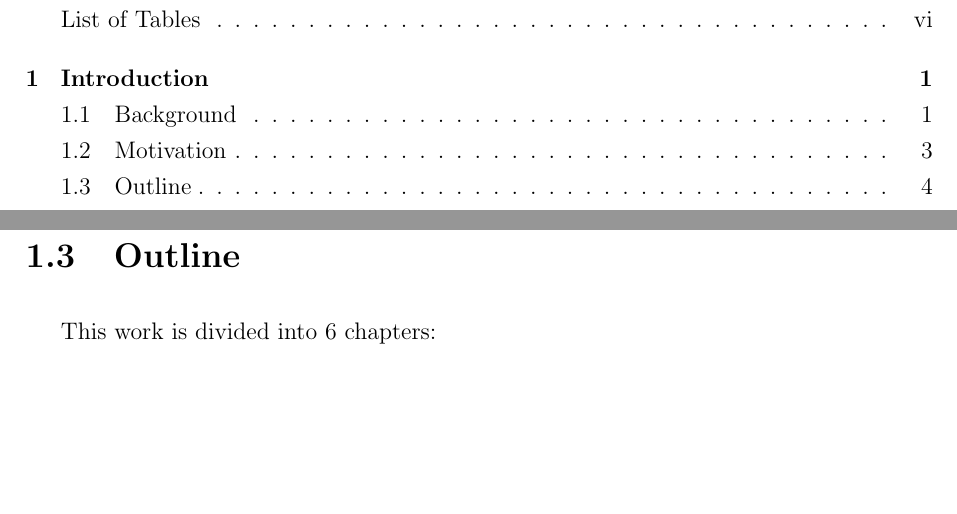
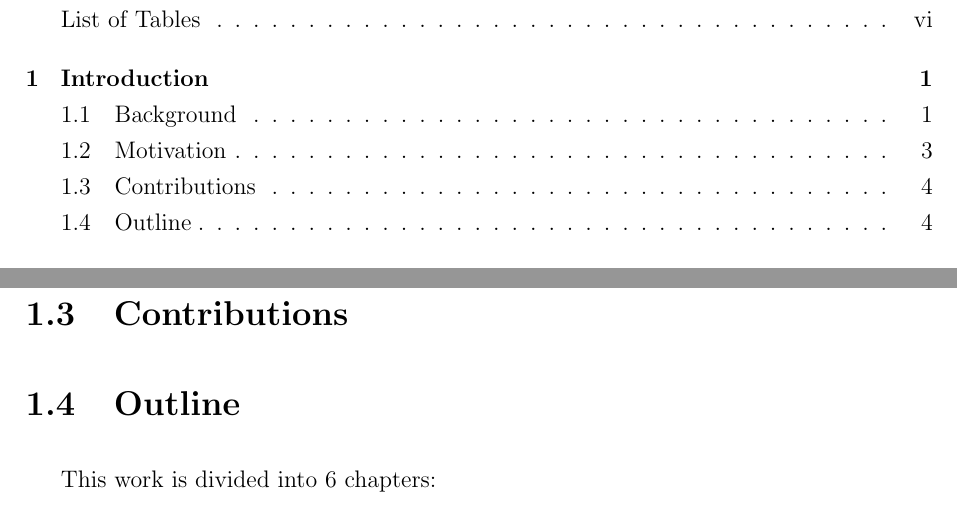
Before and after one commit to baolongnguyenmac/multi_fx, a LaTeX thesis (doc/thesis/main.tex, which reads doc/thesis/chapters/1.intro.tex): two parts of pages 4 and 11 of 49, joined at a grey line, cut so that both start at the same text, the shorter picture padded with empty space. Compiled offline with pdfLaTeX.

```diff
--- a/doc/thesis/chapters/1.intro.tex
+++ b/doc/thesis/chapters/1.intro.tex
@@ -78,6 +79,10 @@
 
 On the other hand, Meta-learning (ML) algorithms are known for their ability to increase the generalization and adaptability of a model on a limited dataset \cite{hospedales2021meta, vettoruzzo2024advances}. During training, the optimization process of ML can be viewed as an efficient synthesis of models across sub-tasks (sub-datasets). Based on this ability, \textbf{a machine learning models trained by ML algorithms are expected to efficiently synthesize information from multiple data sources/time periods as well as adapt well to the continuous change of variance.}
 
+\section{Contributions}
+
+% chém gió
+
 \section{Outline}
 
 This work is divided into 6 chapters:
```
Also changed, not shown: doc/thesis/chapters/1.intro.tex (1 more changed lines).
